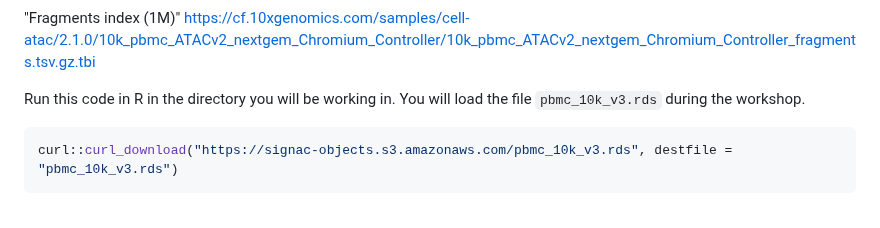
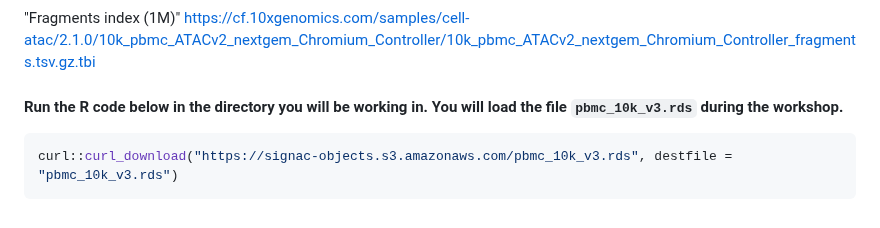
Before and after one commit to steverozen/cite_and_atac_wkshp, a Markdown page: README.md, the part around the change. Rendered like a GitHub page.

Commit message:
Update instructions for running R code in README

````diff
--- a/README.md
+++ b/README.md
@@ -182,7 +182,7 @@ https://cf.10xgenomics.com/samples/cell-atac/2.1.0/10k_pbmc_ATACv2_nextgem_Chrom
 https://cf.10xgenomics.com/samples/cell-atac/2.1.0/10k_pbmc_ATACv2_nextgem_Chromium_Controller/10k_pbmc_ATACv2_nextgem_Chromium_Controller_fragments.tsv.gz.tbi
 
 
-Run this code in R in the directory you will be working in. You will load the file `pbmc_10k_v3.rds` during the workshop.
+#### Run the R code below in the directory you will be working in. You will load the file `pbmc_10k_v3.rds` during the workshop.
 
 ```r
 curl::curl_download("https://signac-objects.s3.amazonaws.com/pbmc_10k_v3.rds", destfile = "pbmc_10k_v3.rds")
````
